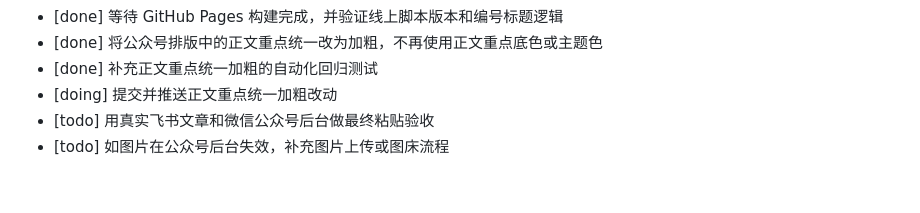
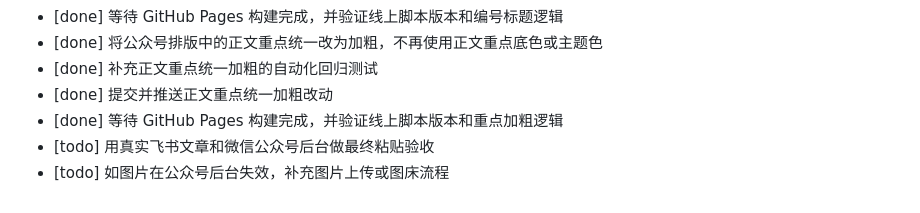
Before and after one commit to tomorrow140/feishu-wechat-formatter, a Markdown page: TODO.md, the part around the change. GitHub-like rendering.

```diff
--- a/TODO.md
+++ b/TODO.md
@@ -57,6 +57,7 @@
 - [done] 等待 GitHub Pages 构建完成，并验证线上脚本版本和编号标题逻辑
 - [done] 将公众号排版中的正文重点统一改为加粗，不再使用正文重点底色或主题色
 - [done] 补充正文重点统一加粗的自动化回归测试
-- [doing] 提交并推送正文重点统一加粗改动
+- [done] 提交并推送正文重点统一加粗改动
+- [done] 等待 GitHub Pages 构建完成，并验证线上脚本版本和重点加粗逻辑
 - [todo] 用真实飞书文章和微信公众号后台做最终粘贴验收
 - [todo] 如图片在公众号后台失效，补充图片上传或图床流程
```
Also changed, not shown: PROGRESS.md (+7 -2 lines).
